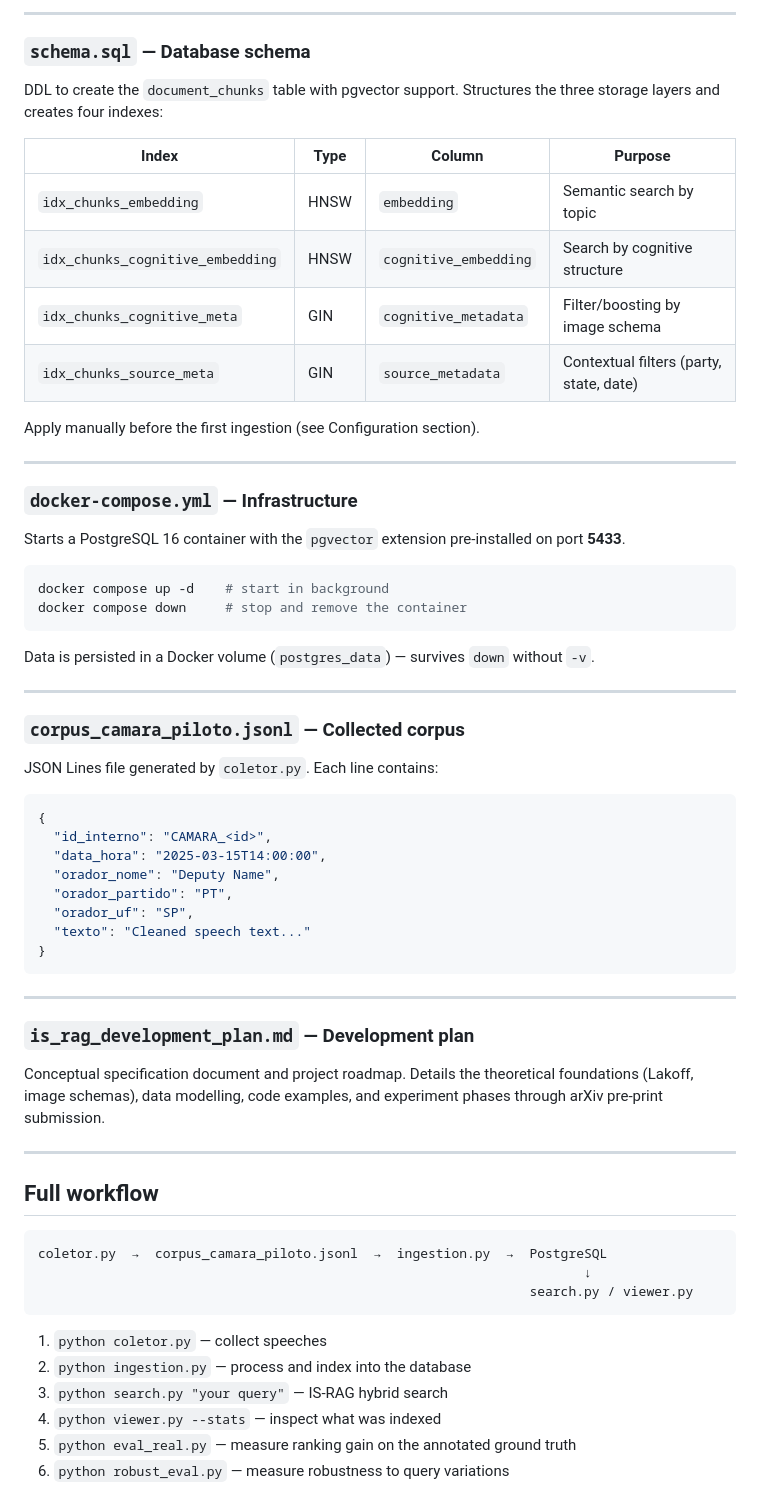
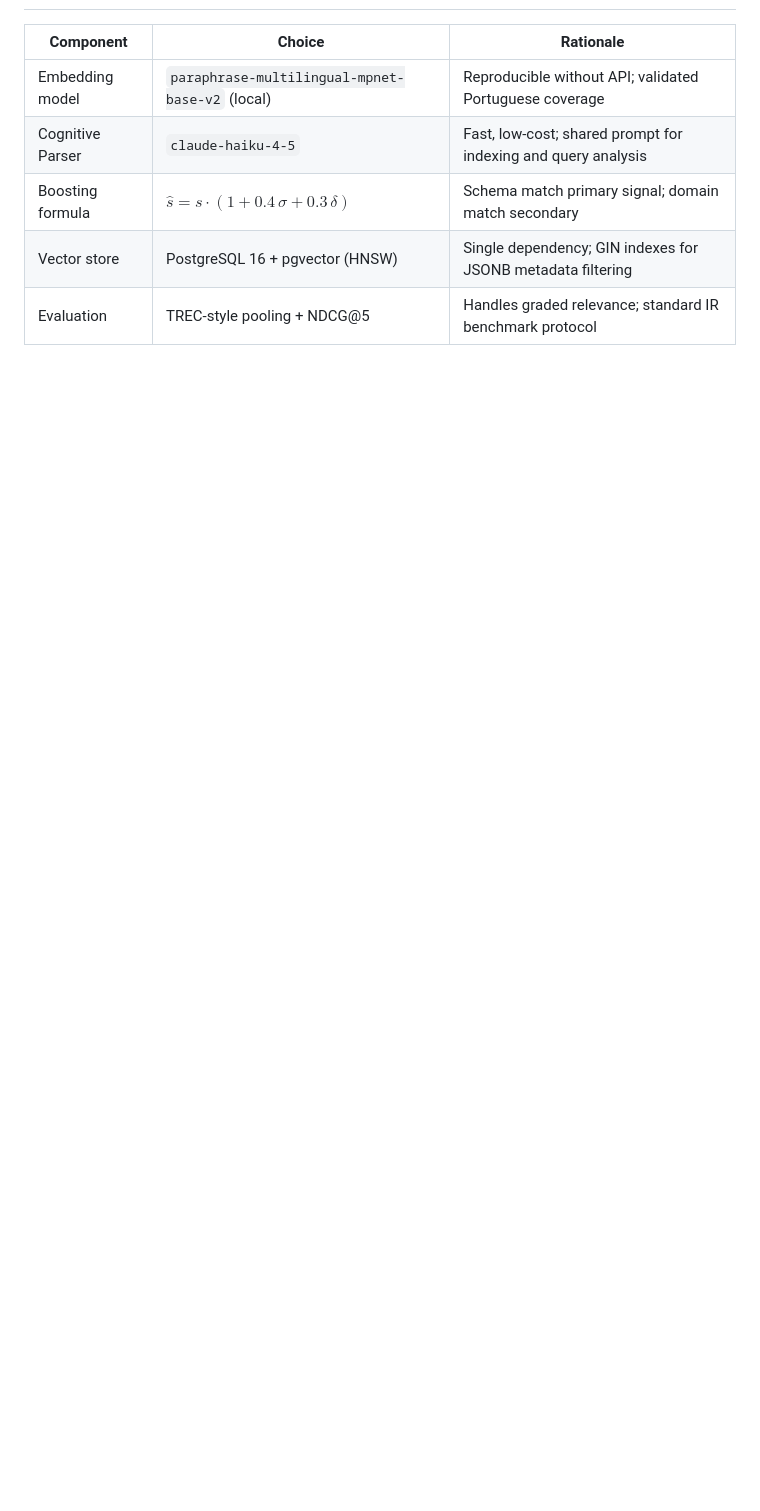
Before and after one commit to yanjustino/is-rag, a Markdown page: README.md, the part around one of its changes. Drawn GitHub-style; blank space fills up the shorter version.

````diff
--- a/README.md
+++ b/README.md
@@ -244,67 +135,7 @@ python robust_eval.py --json-out robust_report.json
----
-
-### `schema.sql` — Database schema
-
-DDL to create the `document_chunks` table with pgvector support. Structures the three storage layers and creates four indexes:
-
-| Index | Type | Column | Purpose |
-|---|---|---|---|
-| `idx_chunks_embedding` | HNSW | `embedding` | Semantic search by topic |
-| `idx_chunks_cognitive_embedding` | HNSW | `cognitive_embedding` | Search by cognitive structure |
-| `idx_chunks_cognitive_meta` | GIN | `cognitive_metadata` | Filter/boosting by image schema |
-| `idx_chunks_source_meta` | GIN | `source_metadata` | Contextual filters (party, state, date) |
-
-Apply manually before the first ingestion (see Configuration section).
-
----
-
-### `docker-compose.yml` — Infrastructure
-
-Starts a PostgreSQL 16 container with the `pgvector` extension pre-installed on port **5433**.
-
-```bash
-docker compose up -d    # start in background
-docker compose down     # stop and remove the container
-```
-
-Data is persisted in a Docker volume (`postgres_data`) — survives `down` without `-v`.
-
----
-
-### `corpus_camara_piloto.jsonl` — Collected corpus
-
-JSON Lines file generated by `coletor.py`. Each line contains:
-
-```json
-{
-  "id_interno": "CAMARA_<id>",
-  "data_hora": "2025-03-15T14:00:00",
-  "orador_nome": "Deputy Name",
-  "orador_partido": "PT",
-  "orador_uf": "SP",
-  "texto": "Cleaned speech text..."
-}
-```
-
----
-
-### `is_rag_development_plan.md` — Development plan
-
-Conceptual specification document and project roadmap. Details the theoretical foundations (Lakoff, image schemas), data modelling, code examples, and experiment phases through arXiv pre-print submission.
-
----
-
-## Full workflow
-
-```
-coletor.py  →  corpus_camara_piloto.jsonl  →  ingestion.py  →  PostgreSQL
-                                                                      ↓
-                                                               search.py / viewer.py
-```
-
-1. `python coletor.py` — collect speeches
-2. `python ingestion.py` — process and index into the database
-3. `python search.py "your query"` — IS-RAG hybrid search
-4. `python viewer.py --stats` — inspect what was indexed
-5. `python eval_real.py` — measure ranking gain on the annotated ground truth
-6. `python robust_eval.py` — measure robustness to query variations
+| Component | Choice | Rationale |
+|---|---|---|
+| Embedding model | `paraphrase-multilingual-mpnet-base-v2` (local) | Reproducible without API; validated Portuguese coverage |
+| Cognitive Parser | `claude-haiku-4-5` | Fast, low-cost; shared prompt for indexing and query analysis |
+| Boosting formula | $\hat{s} = s \cdot (1 + 0.4\,\sigma + 0.3\,\delta)$ | Schema match primary signal; domain match secondary |
+| Vector store | PostgreSQL 16 + pgvector (HNSW) | Single dependency; GIN indexes for JSONB metadata filtering |
+| Evaluation | TREC-style pooling + NDCG@5 | Handles graded relevance; standard IR benchmark protocol |
````
Also changed, not shown: other parts of README.md (+76 -185 lines).
